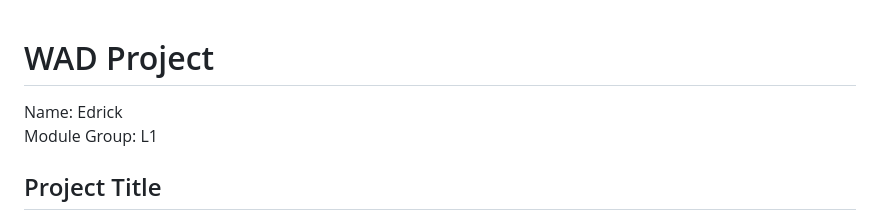
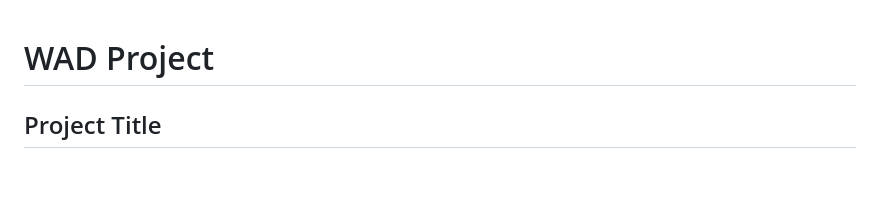
Before and after one commit to Random-Dummy/Edrick_Project1, a Markdown page: README.md, the part around the change. GitHub-like rendering; blank space fills up the shorter version.

```diff
--- a/README.md
+++ b/README.md
@@ -1,6 +1,4 @@
 # WAD Project
-Name: Edrick <br>
-Module Group: L1 <br>
 
 ## Project Title
 **Goblettos** - A Web Application that downloads your favourite songs and provides lyrics for them with Spotify inegration.
```
